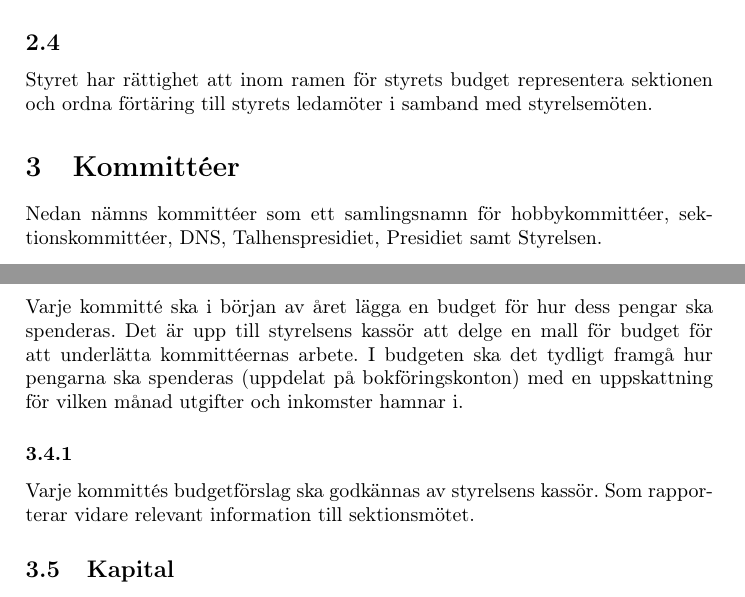
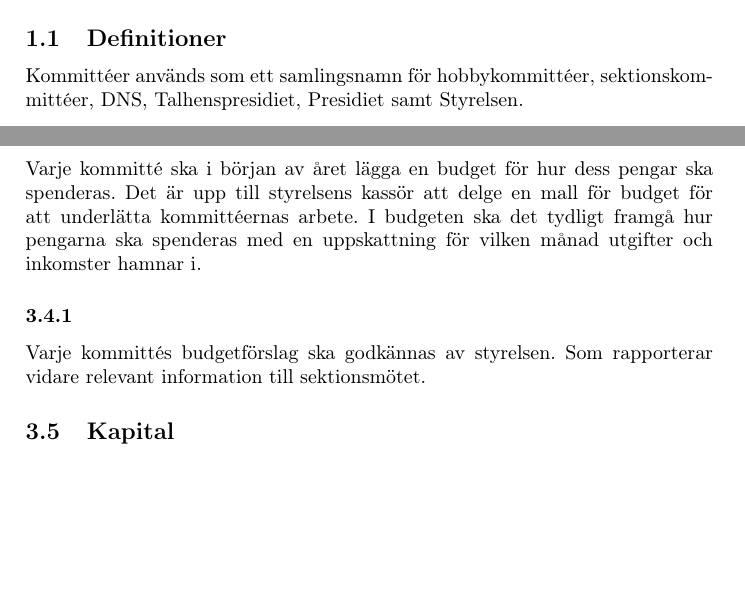
Before and after one commit to dtekcth/styrdokument, a LaTeX document (ekonomiskt_reglemente/ekonomiskt_reglemente.tex): two parts of pages 4 and 5 of 11 before the commit and two parts of pages 3 and 5 of 11 after it, joined at a grey line, cut at the place of the change, the shorter picture padded with empty space. Compiled offline with pdfLaTeX.

Commit message:
Changes from comments

```diff
--- a/ekonomiskt_reglemente/ekonomiskt_reglemente.tex
+++ b/ekonomiskt_reglemente/ekonomiskt_reglemente.tex
@@ -69,6 +69,9 @@ www.dtek.se}
 
 %Allmänt%%%%%%%%%%%%%%%%%%%%%%%%%%%%%%%%%%%%%%%%%%%%%%%%%%%%%%%%%%%%%%%
 \section{Allmänt}
+\subsection{Definitioner}
+Kommittéer används som ett samlingsnamn för hobbykommittéer, sektionskommittéer, DNS, Talhenspresidiet, Presidiet samt Styrelsen.
+
 \subsection{}
 Detta reglemente har skapats för att skapa tydlighet över vad sektionens pengar får och inte får användas till. Det är därmed tänkt att vara ett hjälpmedel för styrelsen, revisorerna och sektionens kommittéer i deras arbete. Grundfilosofin är att sektionens pengar är till för sektionens samtliga medlemmar, vilket i praktiken innebär att arrangemang som inte är öppna för dessa inte får belasta sektionens ekonomi. Viktigt att tänka på vid tolkandet utav reglementet är att det inte har utformats för att i onödan begränsa kommittéers möjligheter eller lust till roliga arrangemang och upptåg.
 \subsection{Prisbasbelopp}
@@ -99,13 +102,10 @@ Kassören är skyldig att
   \item Till varje sektionsmöte kunna redogöra för sektionens ekonomiska ställning
   \item Utbilda nya sektionsfunktionärer i hur sektionens bokförings och redovisningssystem skall användas
 \end{itemize}
-\subsection{}
-Styret har rättighet att inom ramen för styrets budget representera sektionen och ordna förtäring till styrets ledamöter i samband med styrelsemöten.
 
 %Sektionskommittéer%%%%%%%%%%%%%%%%%%%%%%%%%%%%%%%%%%%%%%%%%%%%%%%%%%%%
 \section{Kommittéer}
 \label{sec:kommitteer}
-Nedan nämns kommittéer som ett samlingsnamn för hobbykommittéer, sektionskommittéer, DNS, Talhenspresidiet, Presidiet samt Styrelsen.
 
 \subsection{}
 Ordförande i kommitté är skyldig att
@@ -129,10 +129,10 @@ Kassör i sektionskommitté är skyldig att
 För kommittéer som saknar kassör ansvarar istället styrelsens kassör för samtliga av punkterna i \S\ref{sec:kommittee_kassor} med undantag för att lägga budget vilket görs i samråd med kommittéens ordförande
 \subsection{Budget}
 \label{sec:budget}
-Varje kommitté ska i början av året lägga en budget för hur dess pengar ska spenderas. Det är upp till styrelsens kassör att delge en mall för budget för att underlätta kommittéernas arbete. I budgeten ska det tydligt framgå hur pengarna ska spenderas (uppdelat på bokföringskonton) med en uppskattning för vilken månad utgifter och inkomster hamnar i.
+Varje kommitté ska i början av året lägga en budget för hur dess pengar ska spenderas. Det är upp till styrelsens kassör att delge en mall för budget för att underlätta kommittéernas arbete. I budgeten ska det tydligt framgå hur pengarna ska spenderas med en uppskattning för vilken månad utgifter och inkomster hamnar i.
 
 \subsubsection{}
-Varje kommittés budgetförslag ska godkännas av styrelsens kassör. Som rapporterar vidare relevant information till sektionsmötet.
+Varje kommittés budgetförslag ska godkännas av styrelsen. Som rapporterar vidare relevant information till sektionsmötet.
 
 
 \subsection{Kapital}
```
Also changed, not shown: ekonomiskt_reglemente/ekonomiskt_reglemente.tex (15 more changed lines).
